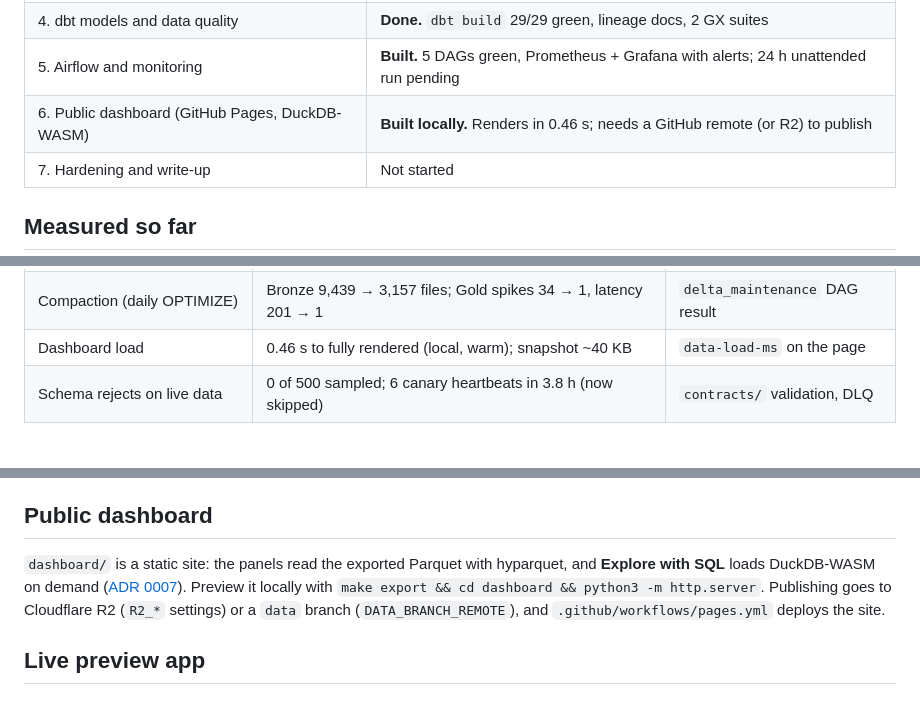
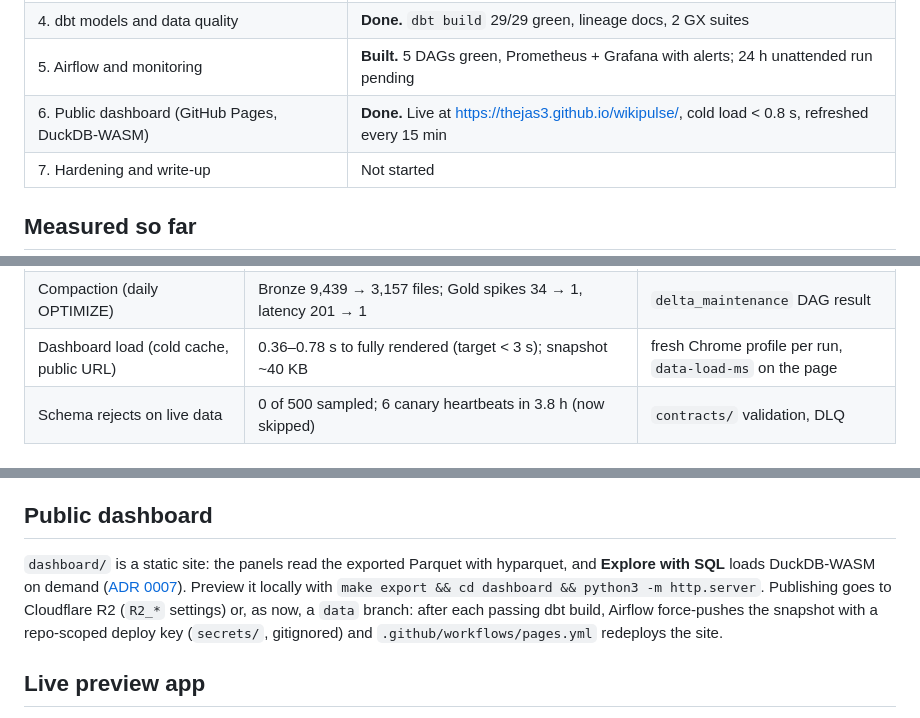
Before and after one commit to Thejas3/wikipulse, a Markdown page: README.md, 3 parts joined by grey strips. GitHub-like rendering.

Commit message:
README: dashboard is live; cold-load measurement

```diff
--- a/README.md
+++ b/README.md
@@ -11,7 +13,7 @@ A real-time data pipeline that streams every edit made across Wikipedia through
 | 3. Streaming Gold (windows, trending, spikes) | **Done.** p95 end-to-end latency ≤ 30 s (target < 60 s) |
 | 4. dbt models and data quality | **Done.** `dbt build` 29/29 green, lineage docs, 2 GX suites |
 | 5. Airflow and monitoring | **Built.** 5 DAGs green, Prometheus + Grafana with alerts; 24 h unattended run pending |
-| 6. Public dashboard (GitHub Pages, DuckDB-WASM) | **Built locally.** Renders in 0.46 s; needs a GitHub remote (or R2) to publish |
+| 6. Public dashboard (GitHub Pages, DuckDB-WASM) | **Done.** Live at https://thejas3.github.io/wikipulse/, cold load < 0.8 s, refreshed every 15 min |
 | 7. Hardening and write-up | Not started |
 
 ## Measured so far
@@ -28,7 +30,7 @@ A real-time data pipeline that streams every edit made across Wikipedia through
 | Gold exactly-once | 0 of 59,692 wiki-minutes differ from a Silver recount, across 2 OOM crashes mid-rebuild | `make audit-lake` |
 | Late events | none dropped: Silver and Gold use no watermarks, after a watermark silently dropped ~161k out-of-order backfill edits ([incident](docs/incidents/2026-10-20-silver-late-drops.md)) | Bronze vs Silver hourly counts |
 | Compaction (daily OPTIMIZE) | Bronze 9,439 → 3,157 files; Gold spikes 34 → 1, latency 201 → 1 | `delta_maintenance` DAG result |
-| Dashboard load | 0.46 s to fully rendered (local, warm); snapshot ~40 KB | `data-load-ms` on the page |
+| Dashboard load (cold cache, public URL) | 0.36–0.78 s to fully rendered (target < 3 s); snapshot ~40 KB | fresh Chrome profile per run, `data-load-ms` on the page |
 | Schema rejects on live data | 0 of 500 sampled; 6 canary heartbeats in 3.8 h (now skipped) | `contracts/` validation, DLQ |
 
 ## Architecture so far
@@ -115,7 +117,7 @@ make down                 # stop; data volumes are kept
 
 ## Public dashboard
 
-`dashboard/` is a static site: the panels read the exported Parquet with hyparquet, and **Explore with SQL** loads DuckDB-WASM on demand ([ADR 0007](docs/decisions/0007-dashboard-renders-with-hyparquet.md)). Preview it locally with `make export && cd dashboard && python3 -m http.server`. Publishing goes to Cloudflare R2 (`R2_*` settings) or a `data` branch (`DATA_BRANCH_REMOTE`), and `.github/workflows/pages.yml` deploys the site.
+`dashboard/` is a static site: the panels read the exported Parquet with hyparquet, and **Explore with SQL** loads DuckDB-WASM on demand ([ADR 0007](docs/decisions/0007-dashboard-renders-with-hyparquet.md)). Preview it locally with `make export && cd dashboard && python3 -m http.server`. Publishing goes to Cloudflare R2 (`R2_*` settings) or, as now, a `data` branch: after each passing dbt build, Airflow force-pushes the snapshot with a repo-scoped deploy key (`secrets/`, gitignored) and `.github/workflows/pages.yml` redeploys the site.
 
 ## Live preview app
 
```
Also changed, not shown: other parts of README.md (+2 -0 lines).
